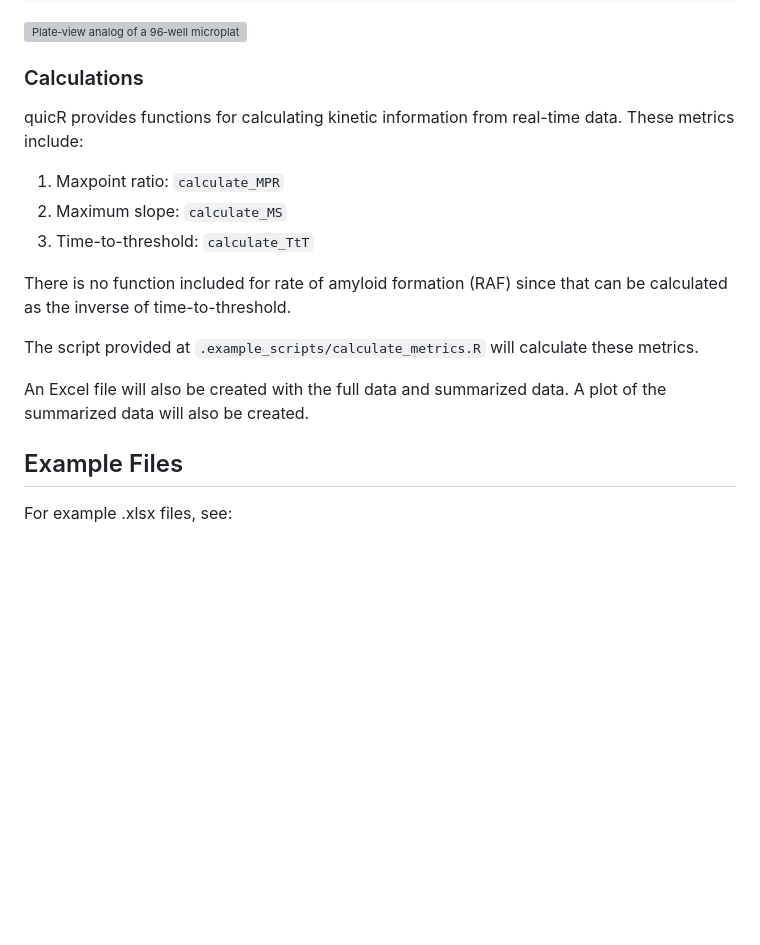
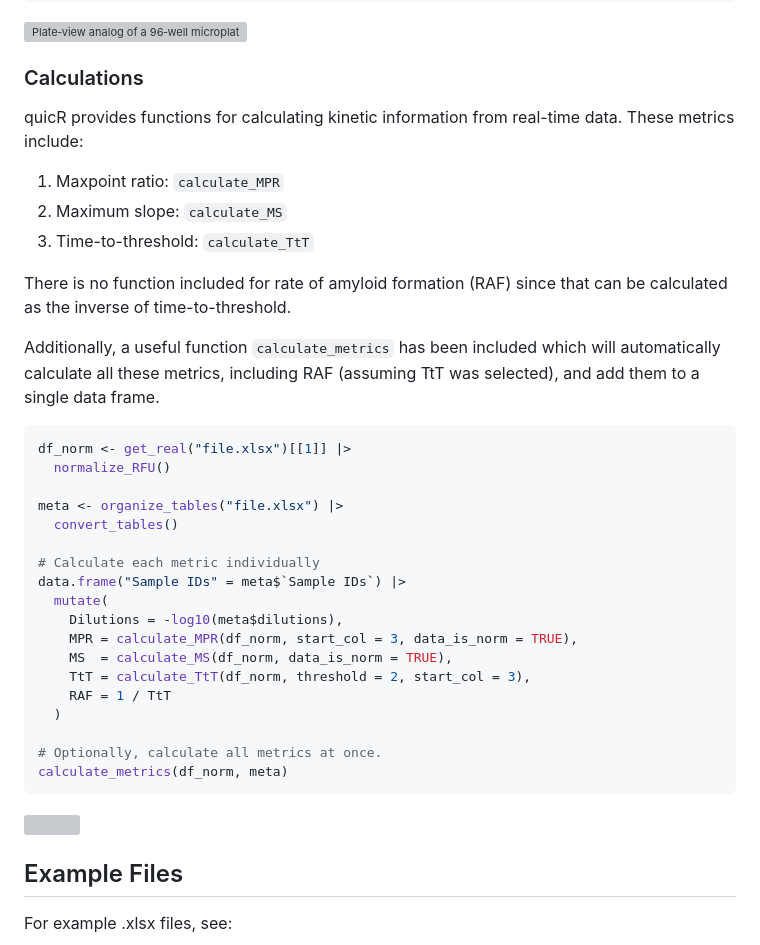
Before and after one commit to gage1145/quicR, a Markdown page: README.md, the part around one of its changes. Rendered like a GitHub page; blank space fills up the shorter version; grey boxes are pictures that could not be loaded.

Commit message:
Updated the calculations section.

````diff
--- a/README.md
+++ b/README.md
@@ -91,7 +91,6 @@ plate_view(df_, sample_locations)
 ![Plate‐view analog of a 96‐well microplate. Each facet in the 8x12 grid shows the real‐time curves of an RT‐QuIC reaction. The numbers underneath the sample IDs are the dilution factors.](man/manuscript/images/plate_view.png)
 
 ### Calculations
-
 quicR provides functions for calculating kinetic information from real-time data. These metrics include:
 1. Maxpoint ratio: ```calculate_MPR```
 2. Maximum slope: ```calculate_MS```
@@ -99,7 +98,26 @@ quicR provides functions for calculating kinetic information from real-time data
 
 There is no function included for rate of amyloid formation (RAF) since that can be calculated as the inverse of time-to-threshold.
 
-The script provided at ```.example_scripts/calculate_metrics.R``` will calculate these metrics.
+Additionally, a useful function ```calculate_metrics``` has been included which will automatically calculate all these metrics, including RAF (assuming TtT was selected), and add them to a single data frame.
 
-An Excel file will also be created with the full data and summarized
-data. A plot of the summarized data will also be created.
+``` R
+df_norm <- get_real("file.xlsx")[[1]] |>
+  normalize_RFU()
+
+meta <- organize_tables("file.xlsx") |>
+  convert_tables()
+
+# Calculate each metric individually
+data.frame("Sample IDs" = meta$`Sample IDs`) |>
+  mutate(
+    Dilutions = -log10(meta$dilutions),
+    MPR = calculate_MPR(df_norm, start_col = 3, data_is_norm = TRUE),
+    MS  = calculate_MS(df_norm, data_is_norm = TRUE),
+    TtT = calculate_TtT(df_norm, threshold = 2, start_col = 3),
+    RAF = 1 / TtT
+  )
+
+# Optionally, calculate all metrics at once.
+calculate_metrics(df_norm, meta)
+```
+
````
Also changed, not shown: other parts of README.md (+1 -0 lines).
